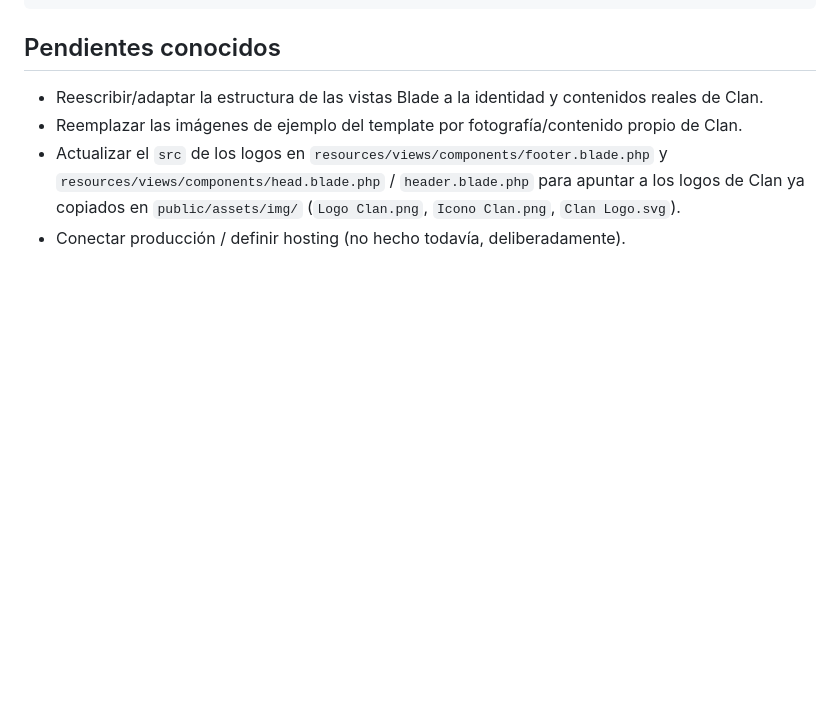
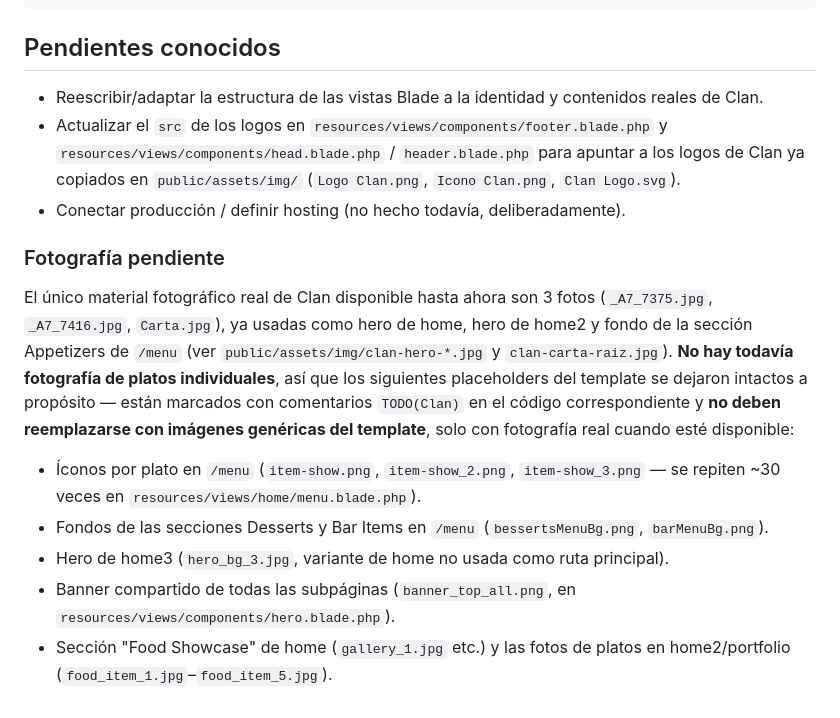
Before and after one commit to 7ab0/clan-web, a Markdown page: README.md, the part around the change. GitHub-like rendering; blank space fills up the shorter version.

Commit message:
docs: document pending dish photography in README
No hay fotografía de platos individuales en el material de Clan disponible
(solo las 3 fotos ya usadas para hero y carta). Se documenta explícitamente
que los placeholders de item-show/food_item/gallery y los fondos de Desserts
y Bar Items en /menu quedan intactos a propósito, marcados con TODO(Clan) en
el código, y no deben reemplazarse con imágenes genéricas del template.

```diff
--- a/README.md
+++ b/README.md
@@ -100,9 +100,29 @@ clan-web/
 ## Pendientes conocidos
 
 - Reescribir/adaptar la estructura de las vistas Blade a la identidad y contenidos reales de Clan.
-- Reemplazar las imágenes de ejemplo del template por fotografía/contenido propio de Clan.
 - Actualizar el `src` de los logos en `resources/views/components/footer.blade.php` y
   `resources/views/components/head.blade.php` / `header.blade.php` para apuntar a los
   logos de Clan ya copiados en `public/assets/img/` (`Logo Clan.png`, `Icono Clan.png`,
   `Clan Logo.svg`).
 - Conectar producción / definir hosting (no hecho todavía, deliberadamente).
+
+### Fotografía pendiente
+
+El único material fotográfico real de Clan disponible hasta ahora son 3 fotos
+(`_A7_7375.jpg`, `_A7_7416.jpg`, `Carta.jpg`), ya usadas como hero de home, hero de
+home2 y fondo de la sección Appetizers de `/menu` (ver `public/assets/img/clan-hero-*.jpg`
+y `clan-carta-raiz.jpg`). **No hay todavía fotografía de platos individuales**, así que
+los siguientes placeholders del template se dejaron intactos a propósito — están
+marcados con comentarios `TODO(Clan)` en el código correspondiente y **no deben
+reemplazarse con imágenes genéricas del template**, solo con fotografía real cuando
+esté disponible:
+
+- Íconos por plato en `/menu` (`item-show.png`, `item-show_2.png`, `item-show_3.png` —
+  se repiten ~30 veces en `resources/views/home/menu.blade.php`).
+- Fondos de las secciones Desserts y Bar Items en `/menu` (`bessertsMenuBg.png`,
+  `barMenuBg.png`).
+- Hero de home3 (`hero_bg_3.jpg`, variante de home no usada como ruta principal).
+- Banner compartido de todas las subpáginas (`banner_top_all.png`, en
+  `resources/views/components/hero.blade.php`).
+- Sección "Food Showcase" de home (`gallery_1.jpg` etc.) y las fotos de platos en
+  home2/portfolio (`food_item_1.jpg`–`food_item_5.jpg`).
```
